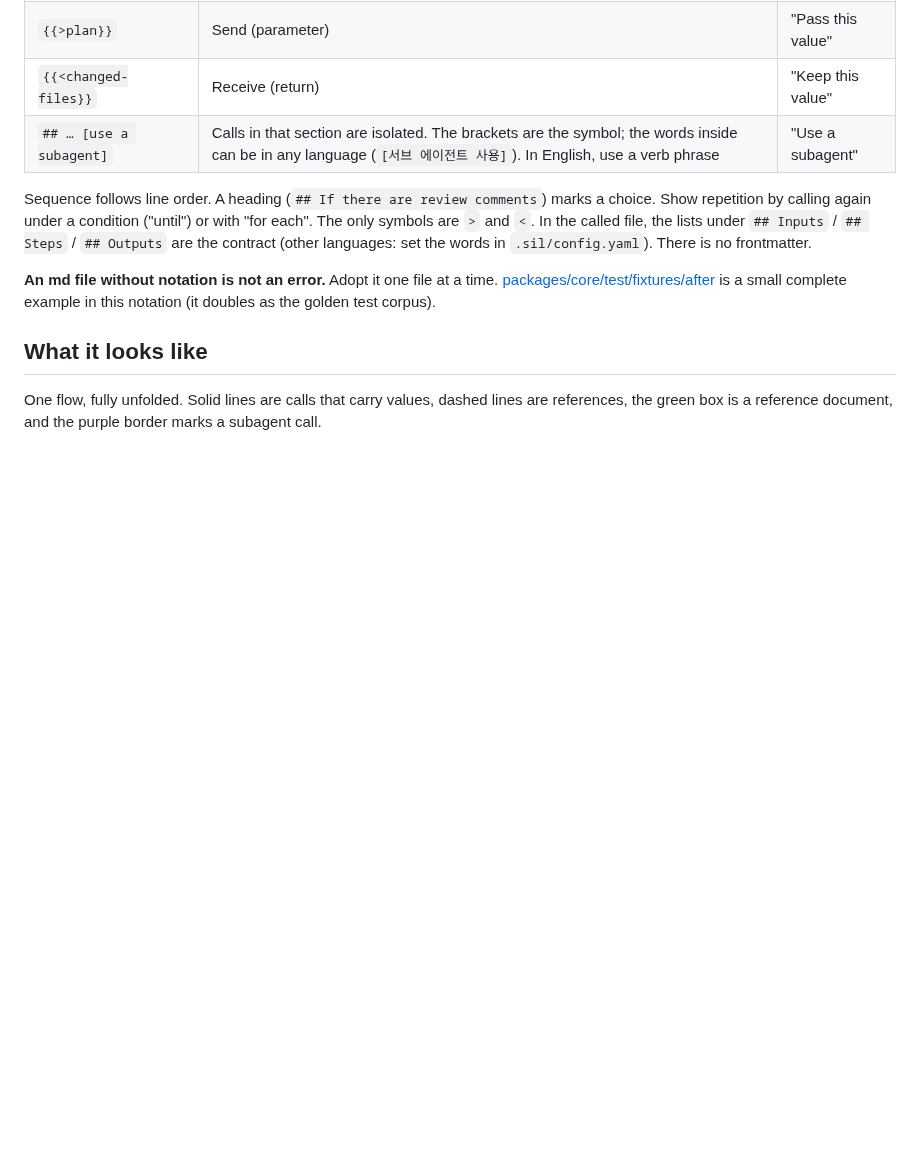
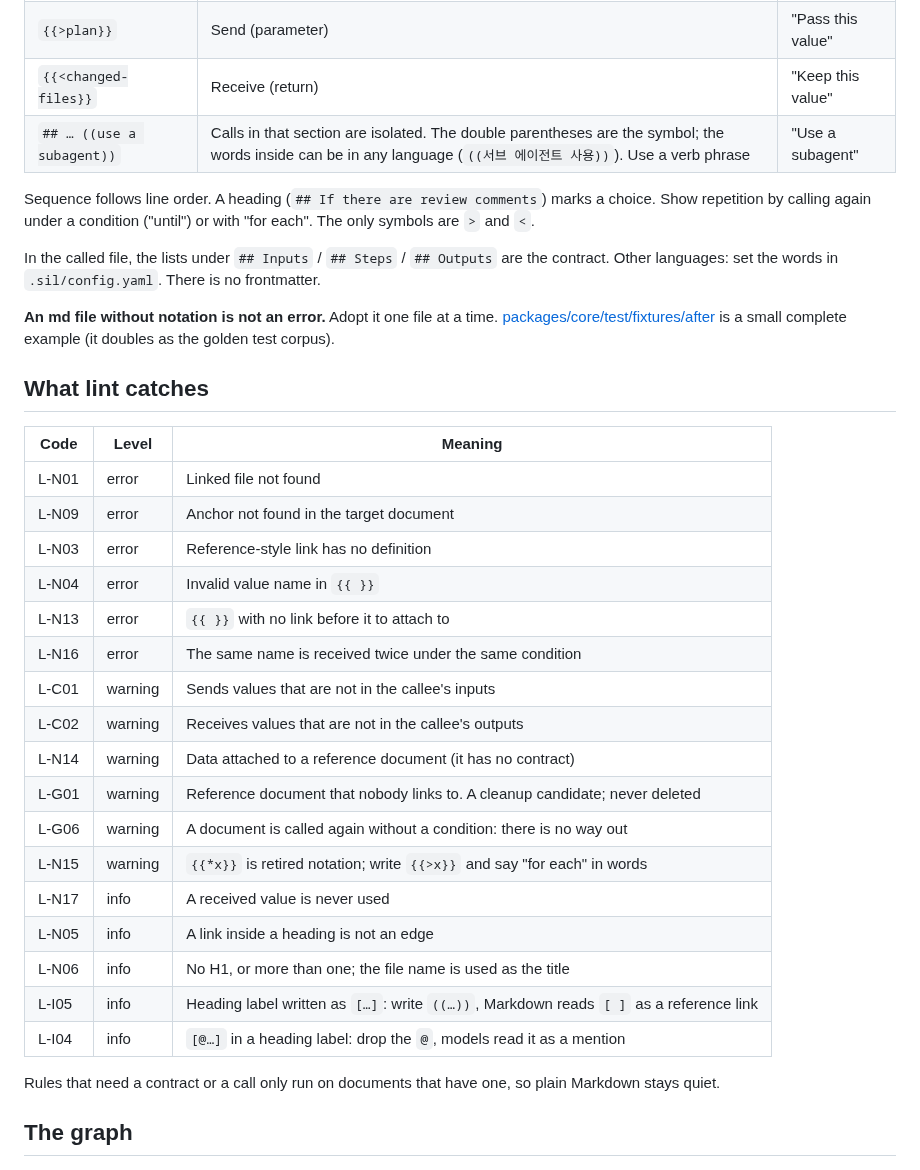
Before and after one commit to mogiyoon/silmari, a Markdown page: README.md, the part around one of its changes. Drawn GitHub-style; blank space fills up the shorter version.

```diff
--- a/README.md
+++ b/README.md
@@ -35,16 +68,39 @@ Call [implement](implement.md) with {{>comments}} and receive {{<changed-files}}
 | `[research](research.md)` | Edge. Caller → callee | "Read that file" |
 | `{{>plan}}` | Send (parameter) | "Pass this value" |
 | `{{<changed-files}}` | Receive (return) | "Keep this value" |
-| `## … [use a subagent]` | Calls in that section are isolated. The brackets are the symbol; the words inside can be in any language (`[서브 에이전트 사용]`). In English, use a verb phrase | "Use a subagent" |
+| `## … ((use a subagent))` | Calls in that section are isolated. The double parentheses are the symbol; the words inside can be in any language (`((서브 에이전트 사용))`). Use a verb phrase | "Use a subagent" |
 
 Sequence follows line order. A heading (`## If there are review comments`) marks a choice. Show repetition by calling again under a condition ("until") or with "for each". The only symbols are `>` and `<`.
-In the called file, the lists under `## Inputs` / `## Steps` / `## Outputs` are the contract (other languages: set the words in `.sil/config.yaml`). There is no frontmatter.
 
-**An md file without notation is not an error.** Adopt it one file at a time. [packages/core/test/fixtures/after](packages/core/test/fixtures/after) is a small complete example in this notation (it doubles as the golden test corpus).
+In the called file, the lists under `## Inputs` / `## Steps` / `## Outputs` are the contract. Other languages: set the words in `.sil/config.yaml`. There is no frontmatter.
 
-## What it looks like
+**An md file without notation is not an error.** Adopt it one file at a time. [packages/core/test/fixtures/after](packages/core/test/fixtures/after) is a small complete example (it doubles as the golden test corpus).
 
-One flow, fully unfolded. Solid lines are calls that carry values, dashed lines are references, the green box is a reference document, and the purple border marks a subagent call.
+## What lint catches
+
+| Code | Level | Meaning |
+|---|---|---|
+| L-N01 | error | Linked file not found |
+| L-N09 | error | Anchor not found in the target document |
+| L-N03 | error | Reference-style link has no definition |
+| L-N04 | error | Invalid value name in `{{ }}` |
+| L-N13 | error | `{{ }}` with no link before it to attach to |
+| L-N16 | error | The same name is received twice under the same condition |
+| L-C01 | warning | Sends values that are not in the callee's inputs |
+| L-C02 | warning | Receives values that are not in the callee's outputs |
+| L-N14 | warning | Data attached to a reference document (it has no contract) |
+| L-G01 | warning | Reference document that nobody links to. A cleanup candidate; never deleted |
+| L-G06 | warning | A document is called again without a condition: there is no way out |
+| L-N15 | warning | `{{*x}}` is retired notation; write `{{>x}}` and say "for each" in words |
+| L-N17 | info | A received value is never used |
+| L-N05 | info | A link inside a heading is not an edge |
+| L-N06 | info | No H1, or more than one; the file name is used as the title |
+| L-I05 | info | Heading label written as `[…]`: write `((…))`, Markdown reads `[ ]` as a reference link |
+| L-I04 | info | `[@…]` in a heading label: drop the `@`, models read it as a mention |
+
+Rules that need a contract or a call only run on documents that have one, so plain Markdown stays quiet.
+
+## The graph
 
 ![One flow in sil view: the orchestrators on the left call the agents on the right](assets/silmari-graph.png)
 
```
Also changed, not shown: other parts of README.md (+63 -18 lines), packages/cli/README.md (+29 -8 lines), packages/vscode/README.md (+2 -2 lines), assets/silmari-icon-128.png (added).
